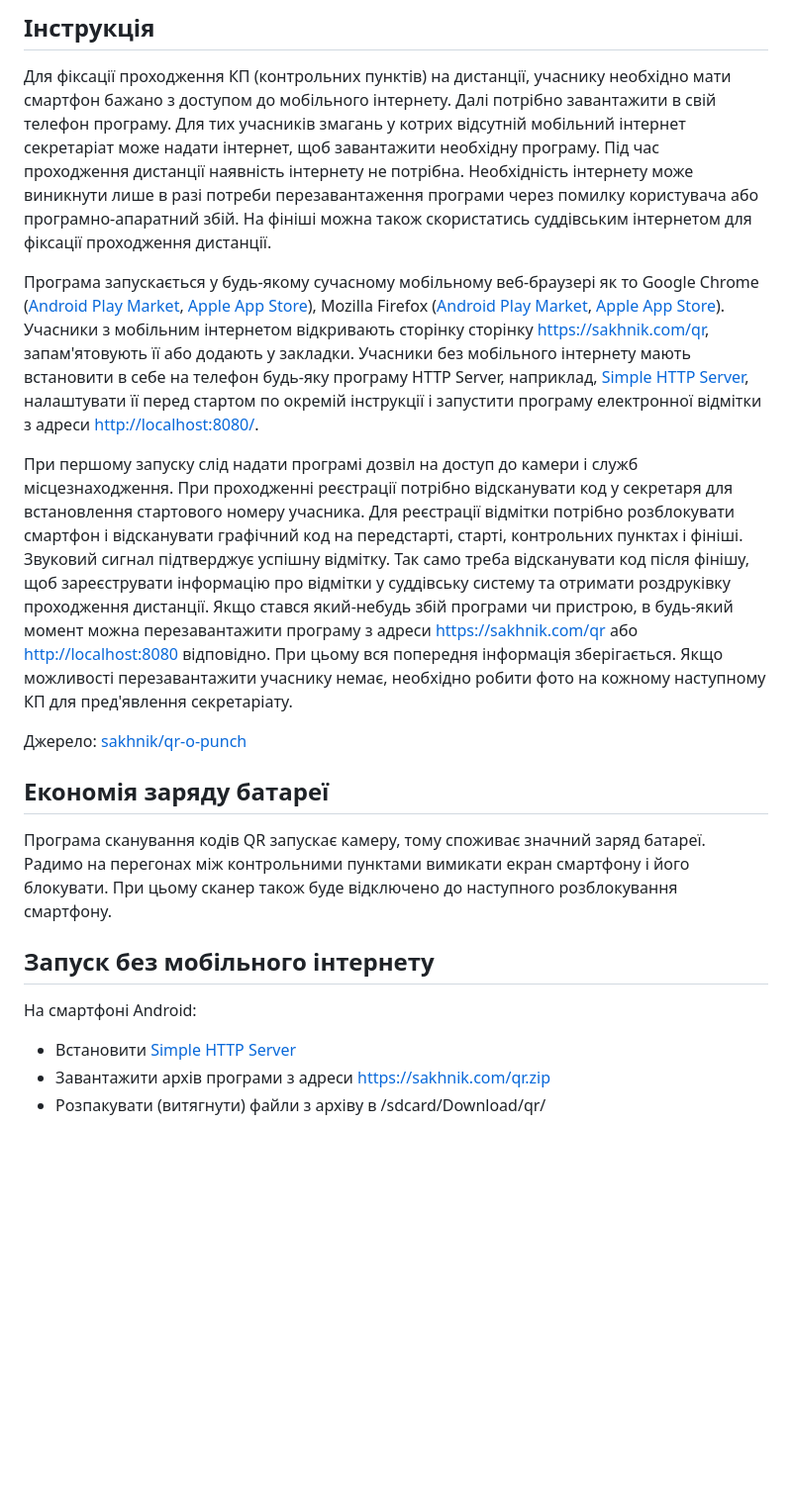
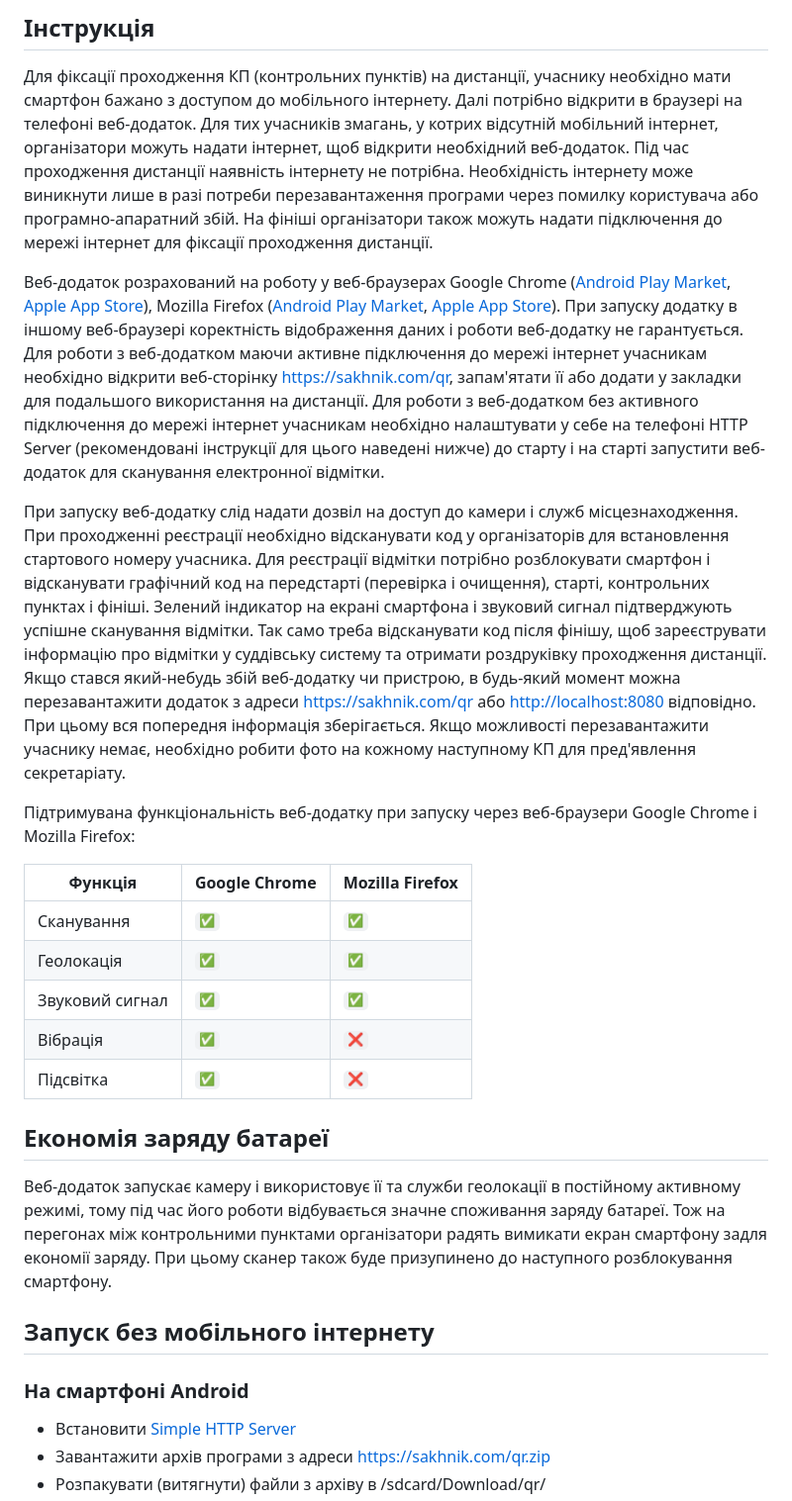
Before and after one commit to sakhnik/qr-o-punch, a Markdown page: USAGE.uk.md, the part around one of its changes. Shown at 99% size. GitHub-like rendering; blank space fills up the shorter version.

Commit message:
Update instructions from tkg.org.ua

```diff
--- a/USAGE.uk.md
+++ b/USAGE.uk.md
@@ -15,53 +15,68 @@
 
 Для фіксації проходження КП (контрольних пунктів) на дистанції, учаснику
 необхідно мати смартфон бажано з доступом до мобільного інтернету. Далі
-потрібно завантажити в свій телефон програму. Для тих учасників змагань у
-котрих відсутній мобільний інтернет секретаріат може надати інтернет, щоб
-завантажити необхідну програму. Під час проходження дистанції наявність
-інтернету не потрібна. Необхідність інтернету може виникнути лише в разі
-потреби перезавантаження програми через помилку користувача або
-програмно-апаратний збій. На фініші можна також скористатись суддівським
-інтернетом для фіксації проходження дистанції.
+потрібно відкрити в браузері на телефоні веб-додаток. Для тих учасників
+змагань, у котрих відсутній мобільний інтернет, організатори можуть надати
+інтернет, щоб відкрити необхідний веб-додаток. Під час проходження дистанції
+наявність інтернету не потрібна. Необхідність інтернету може виникнути лише в
+разі потреби перезавантаження програми через помилку користувача або
+програмно-апаратний збій. На фініші організатори також можуть надати
+підключення до мережі інтернет для фіксації проходження дистанції.
 
-Програма запускається у будь-якому сучасному мобільному веб-браузері як то
-Google Chrome ([Android Play Market](https://play.google.com/store/apps/details?id=com.android.chrome),
+Веб-додаток розрахований на роботу у
+веб-браузерах Google Chrome ([Android Play Market](https://play.google.com/store/apps/details?id=com.android.chrome),
 [Apple App Store](https://apps.apple.com/gb/app/google-chrome/id535886823)),
 Mozilla Firefox ([Android Play Market](https://play.google.com/store/apps/details?id=org.mozilla.firefox),
 [Apple App Store](https://apps.apple.com/us/app/firefox-private-safe-browser/id989804926)).
-Учасники з мобільним інтернетом відкривають
-сторінку сторінку [https://sakhnik.com/qr](https://sakhnik.com/qr), запам'ятовують її або додають у
-закладки. Учасники без мобільного інтернету мають встановити в себе на телефон
-будь-яку програму HTTP Server, наприклад,
-[Simple HTTP Server](https://play.google.com/store/apps/details?id=com.phlox.simpleserver),
-налаштувати її перед стартом по окремій інструкції і запустити програму
-електронної відмітки з адреси [http://localhost:8080/](http://localhost:8080/).
+При запуску додатку в іншому
+веб-браузері коректність відображення даних і роботи веб-додатку не
+гарантується. Для роботи з веб-додатком маючи активне підключення до мережі
+інтернет учасникам необхідно відкрити веб-сторінку [https://sakhnik.com/qr](https://sakhnik.com/qr),
+запам'ятати її або додати у закладки для подальшого використання на дистанції.
+Для роботи з веб-додатком без активного підключення до мережі інтернет
+учасникам необхідно налаштувати у себе на телефоні HTTP Server (рекомендовані
+інструкції для цього наведені нижче) до старту і на старті запустити
+веб-додаток для сканування електронної відмітки.
 
-При першому запуску слід надати програмі дозвіл на доступ до камери і служб
-місцезнаходження. При проходженні реєстрації потрібно відсканувати код у
-секретаря для встановлення стартового номеру учасника. Для реєстрації відмітки
-потрібно розблокувати смартфон і відсканувати графічний код на передстарті,
-старті, контрольних пунктах і фініші. Звуковий сигнал підтверджує успішну
-відмітку. Так само треба відсканувати код після фінішу, щоб зареєструвати
-інформацію про відмітки у суддівську систему та отримати роздруківку
-проходження дистанції. Якщо стався який-небудь збій програми чи пристрою, в
-будь-який момент можна перезавантажити програму з адреси
+При запуску веб-додатку слід надати дозвіл на доступ до камери і служб
+місцезнаходження. При проходженні реєстрації необхідно відсканувати код у
+організаторів для встановлення стартового номеру учасника. Для реєстрації
+відмітки потрібно розблокувати смартфон і відсканувати графічний код на
+передстарті (перевірка і очищення), старті, контрольних пунктах і фініші.
+Зелений індикатор на екрані смартфона і звуковий сигнал підтверджують успішне
+сканування відмітки. Так само треба відсканувати код після фінішу, щоб
+зареєструвати інформацію про відмітки у суддівську систему та отримати
+роздруківку проходження дистанції.
+Якщо стався який-небудь збій веб-додатку чи пристрою, в будь-який момент можна
+перезавантажити додаток з адреси
 [https://sakhnik.com/qr](https://sakhnik.com/qr)
 або [http://localhost:8080](http://localhost:8080) відповідно.
 При цьому вся попередня інформація
 зберігається. Якщо можливості перезавантажити учаснику немає, необхідно робити
 фото на кожному наступному КП для пред'явлення секретаріату.
 
-Джерело: [sakhnik/qr-o-punch](https://github.com/sakhnik/qr-o-punch)
+Підтримувана функціональність веб-додатку при запуску через веб-браузери
+Google Chrome і Mozilla Firefox:
+
+|  Функція        |  Google Chrome |  Mozilla Firefox |
+|-----------------|----------------|------------------|
+| Сканування      |  `✅`          |  `✅`            |
+| Геолокація      |  `✅`          |  `✅`            |
+| Звуковий сигнал |  `✅`          |  `✅`            |
+| Вібрація        |  `✅`          |  `❌`            |
+| Підсвітка       |  `✅`          |  `❌`            |
 
 ## Економія заряду батареї
 
-Програма сканування кодів QR запускає камеру, тому споживає значний заряд батареї.
-Радимо на перегонах між контрольними пунктами вимикати екран смартфону і його блокувати.
-При цьому сканер також буде відключено до наступного розблокування смартфону.
+Веб-додаток запускає камеру і використовує її та служби геолокації в постійному
+активному режимі, тому під час його роботи відбувається значне споживання
+заряду батареї. Тож на перегонах між контрольними пунктами організатори
+радять вимикати екран смартфону задля економії заряду.
+При цьому сканер також буде призупинено до наступного розблокування смартфону.
 
 ## Запуск без мобільного інтернету
 
-На смартфоні Android:
+### На смартфоні Android
 
 * Встановити [Simple HTTP Server](https://play.google.com/store/apps/details?id=com.phlox.simpleserver)
 * Завантажити архів програми з адреси [https://sakhnik.com/qr.zip](https://sakhnik.com/qr.zip)
```
Also changed, not shown: other parts of USAGE.uk.md (+19 -8 lines).
